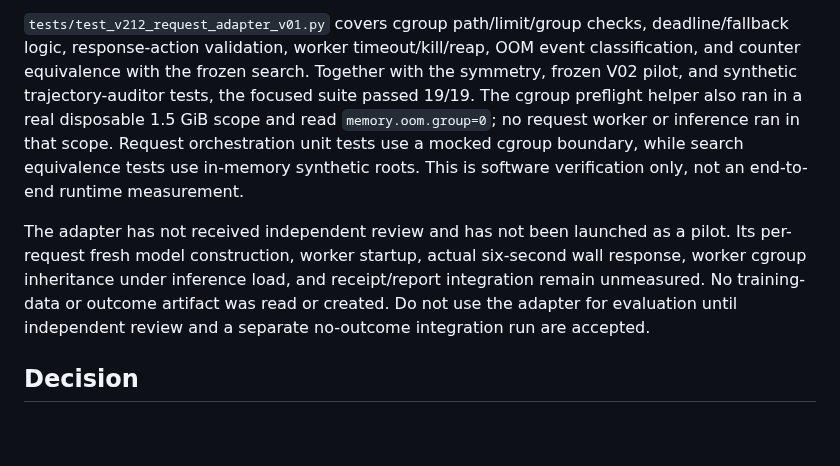
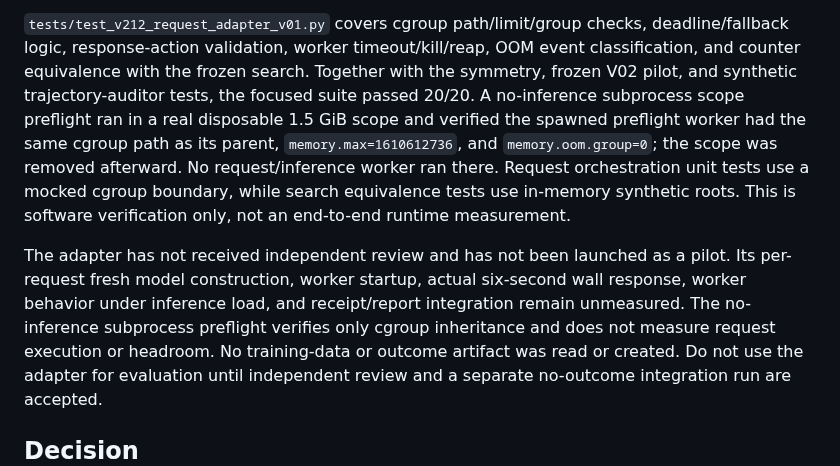
Before and after one commit to dakiemdarktharr/caissa-jepa, a Markdown page: docs/V212_TRAJECTORY_AND_RUNTIME_AUDIT_01.md, the part around the change. Rendered like a GitHub page; blank space fills up the shorter version.

Commit message:
Update V2.12 runtime preflight audit

```diff
--- a/docs/V212_TRAJECTORY_AND_RUNTIME_AUDIT_01.md
+++ b/docs/V212_TRAJECTORY_AND_RUNTIME_AUDIT_01.md
@@ -145,16 +145,19 @@ writer, score, dataset, optimizer, or training checkpoint.
 deadline/fallback logic, response-action validation, worker timeout/kill/reap,
 OOM event classification, and counter equivalence with the frozen search.
 Together with the symmetry, frozen V02 pilot, and synthetic trajectory-auditor
-tests, the focused suite passed 19/19. The cgroup preflight helper also ran in a
-real disposable 1.5 GiB scope and read `memory.oom.group=0`; no request worker
-or inference ran in that scope. Request orchestration unit tests use a mocked
-cgroup boundary, while search equivalence tests use in-memory synthetic roots.
-This is software verification only, not an end-to-end runtime measurement.
+tests, the focused suite passed 20/20. A no-inference subprocess scope preflight
+ran in a real disposable 1.5 GiB scope and verified the spawned preflight worker
+had the same cgroup path as its parent, `memory.max=1610612736`, and
+`memory.oom.group=0`; the scope was removed afterward. No request/inference
+worker ran there. Request orchestration unit tests use a mocked cgroup boundary,
+while search equivalence tests use in-memory synthetic roots. This is software
+verification only, not an end-to-end runtime measurement.
 
 The adapter has not received independent review and has not been launched as a
 pilot. Its per-request fresh model construction, worker startup, actual
-six-second wall response, worker cgroup inheritance under inference load, and
-receipt/report integration remain unmeasured. No training-data or outcome
+six-second wall response, worker behavior under inference load, and receipt/report
+integration remain unmeasured. The no-inference subprocess preflight verifies
+only cgroup inheritance and does not measure request execution or headroom. No training-data or outcome
 artifact was read or created. Do not use the adapter for evaluation until
 independent review and a separate no-outcome integration run are accepted.
 
```
